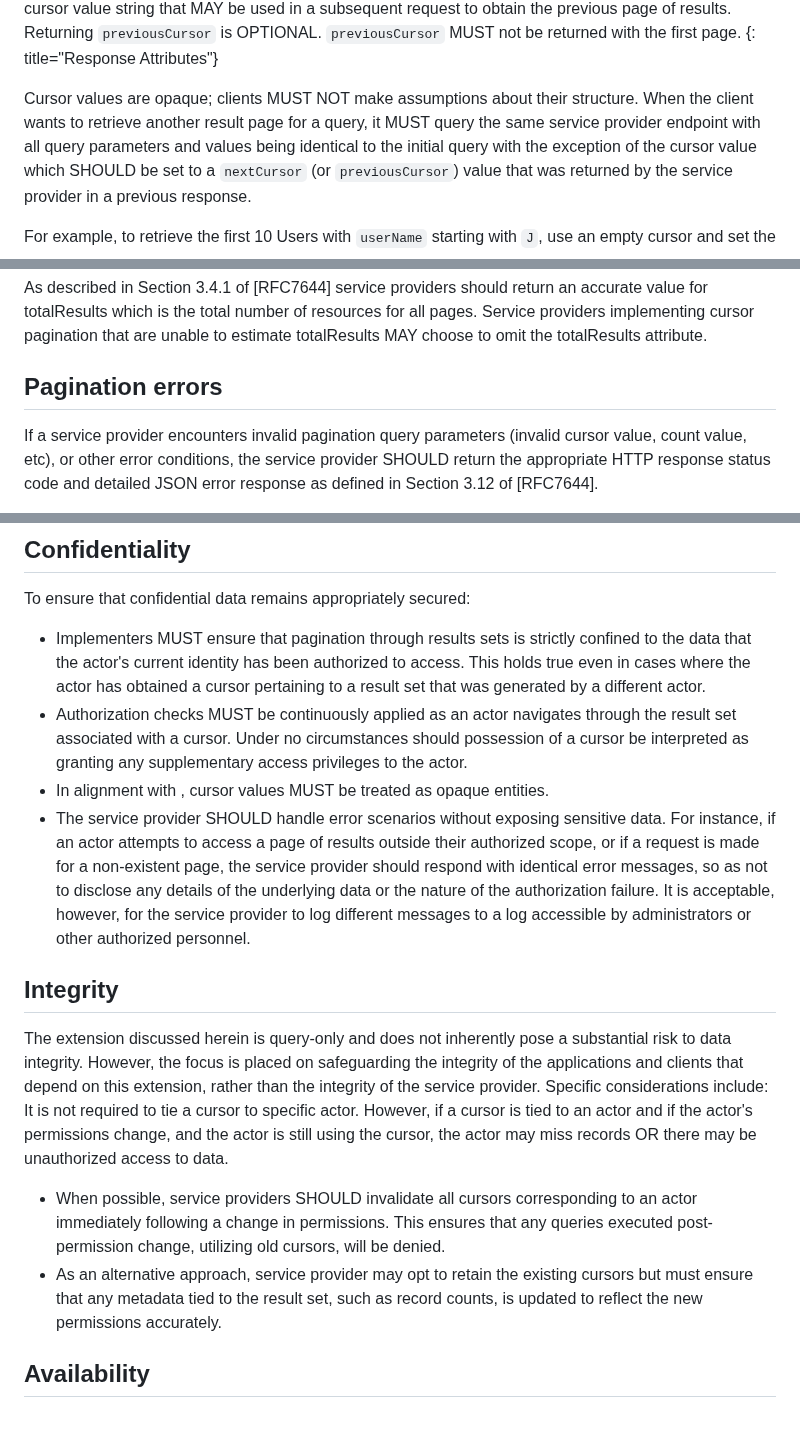
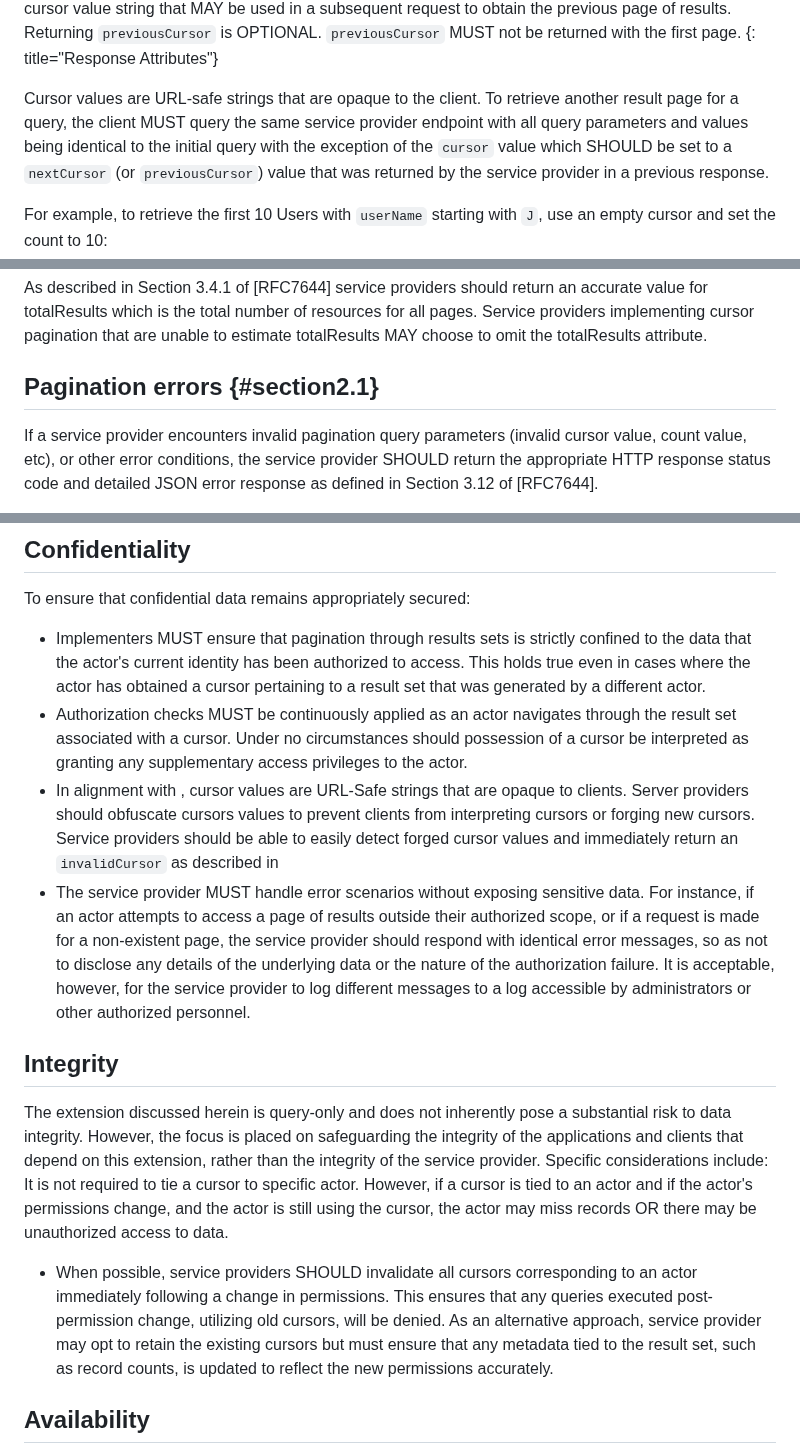
Before and after one commit to ietf-scim-wg/draft-ietf-scim-cursor-pagination, a Markdown page: draft-ietf-scim-cursor-pagination.md, 3 parts joined by grey strips. Rendered like a GitHub page; blank space fills up the shorter version.

Commit message:
Changes for Andy Newton and Paul Wouters

```diff
--- a/draft-ietf-scim-cursor-pagination.md
+++ b/draft-ietf-scim-cursor-pagination.md
@@ -103,10 +103,10 @@ The following table describes cursor-based pagination attributes returned in a p
 | `previousCursor` | A cursor value string that MAY be used in a subsequent request to obtain the previous page of results. Returning `previousCursor` is OPTIONAL.  `previousCursor` MUST not be returned with the first page.
 {: title="Response Attributes"}
 
-Cursor values are opaque; clients MUST NOT make assumptions about their structure. When the client wants to retrieve
-another result page for a query, it MUST query the same service
+Cursor values are URL-safe strings that are opaque to the client.
+To retrieve another result page for a query, the client MUST query the same service
 provider endpoint with all query parameters and values being
-identical to the initial query with the exception of the cursor value
+identical to the initial query with the exception of the `cursor` value
 which SHOULD be set to a `nextCursor` (or `previousCursor`) value that
 was returned by the service provider in a previous response.
 
@@ -176,7 +176,7 @@ return an accurate value for totalResults which is the total number
 of resources for all pages.  Service providers implementing cursor
 pagination that are unable to estimate totalResults MAY choose to omit the totalResults attribute.
 
-## Pagination errors
+## Pagination errors {#section2.1}
 
 If a service provider encounters invalid pagination query
 parameters (invalid cursor value, count value, etc), or other error
@@ -367,16 +367,16 @@ To ensure that confidential data remains appropriately secured:
 
 * Implementers MUST ensure that pagination through results sets is strictly confined to the data that the actor's current identity has been authorized to access. This holds true even in cases where the actor has obtained a cursor pertaining to a result set that was generated by a different actor.
 * Authorization checks MUST be continuously applied as an actor navigates through the result set associated with a cursor. Under no circumstances should possession of a cursor be interpreted as granting any supplementary access privileges to the actor.
-* In alignment with [](#section2), cursor values MUST be treated as opaque entities.
-* The service provider SHOULD handle error scenarios without exposing sensitive data. For instance, if an actor attempts to access a page of results outside their authorized scope, or if a request is made for a non-existent page, the service provider should respond with identical error messages, so as not to disclose any details of the underlying data or the nature of the authorization failure. It is acceptable, however, for the service provider to log different messages to a log accessible by administrators or other authorized personnel.
+* In alignment with [](#section2), cursor values are URL-Safe strings that are opaque to clients.  Server providers should obfuscate cursors
+values to prevent clients from interpreting cursors or forging new cursors.  Service providers should be able to easily detect forged cursor values and immediately return an `invalidCursor` as described in [](#section2.1)
+* The service provider MUST handle error scenarios without exposing sensitive data. For instance, if an actor attempts to access a page of results outside their authorized scope, or if a request is made for a non-existent page, the service provider should respond with identical error messages, so as not to disclose any details of the underlying data or the nature of the authorization failure. It is acceptable, however, for the service provider to log different messages to a log accessible by administrators or other authorized personnel.
 
 ## Integrity
 
 The extension discussed herein is query-only and does not inherently pose a substantial risk to data integrity. However, the focus is placed on safeguarding the integrity of the applications and clients that depend on this extension, rather than the integrity of the service provider. Specific considerations include:
 It is not required to tie a cursor to specific actor. However, if a cursor is tied to an actor and if the actor's permissions change, and the actor is still using the cursor, the actor may miss records OR there may be unauthorized access to data.
 
-* When possible, service providers SHOULD invalidate all cursors corresponding to an actor immediately following a change in permissions. This ensures that any queries executed post-permission change, utilizing old cursors, will be denied.
-* As an alternative approach, service provider may opt to retain the existing cursors but must ensure that any metadata tied to the result set, such as record counts, is updated to reflect the new permissions accurately.
+* When possible, service providers SHOULD invalidate all cursors corresponding to an actor immediately following a change in permissions. This ensures that any queries executed post-permission change, utilizing old cursors, will be denied. As an alternative approach, service provider may opt to retain the existing cursors but must ensure that any metadata tied to the result set, such as record counts, is updated to reflect the new permissions accurately.
 
 ## Availability
 
```
Also changed, not shown: other parts of draft-ietf-scim-cursor-pagination.md (+1 -1 lines).
